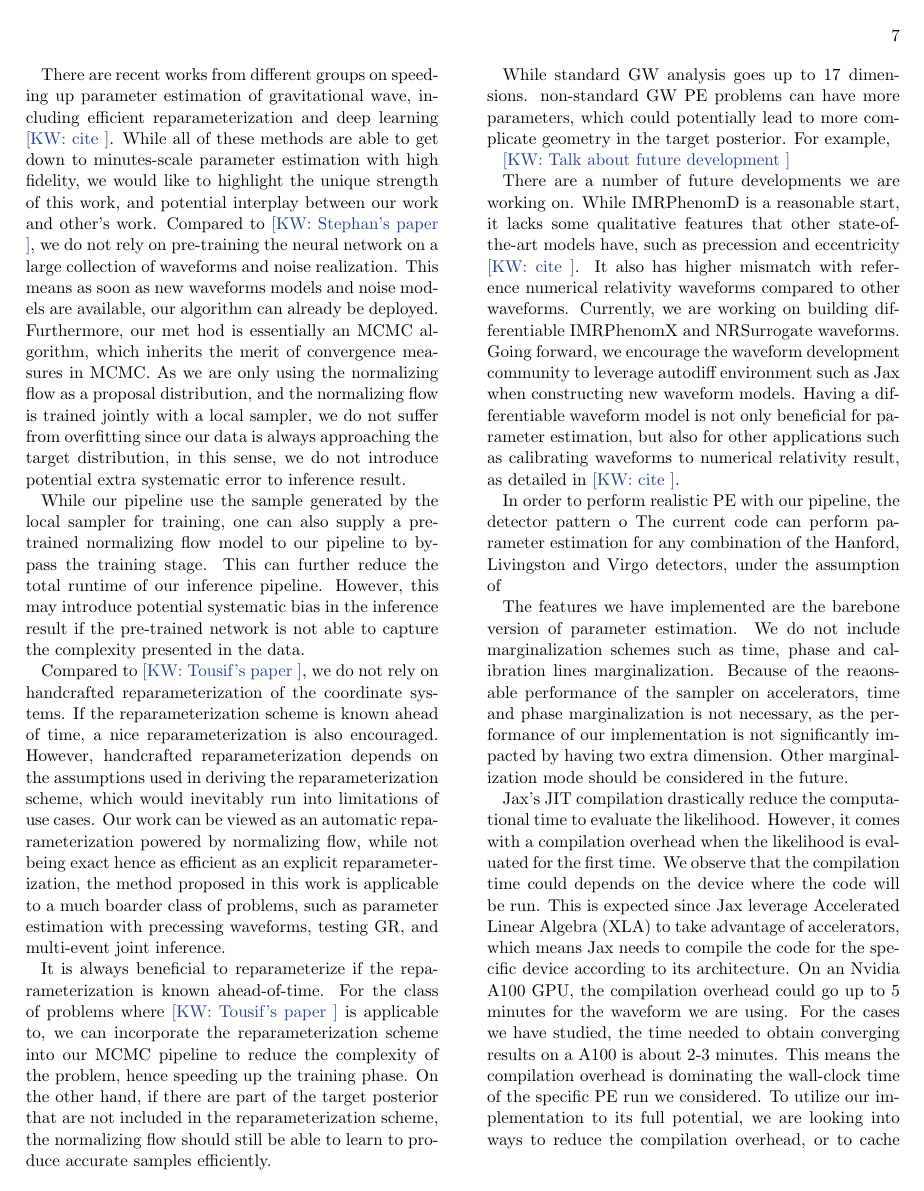
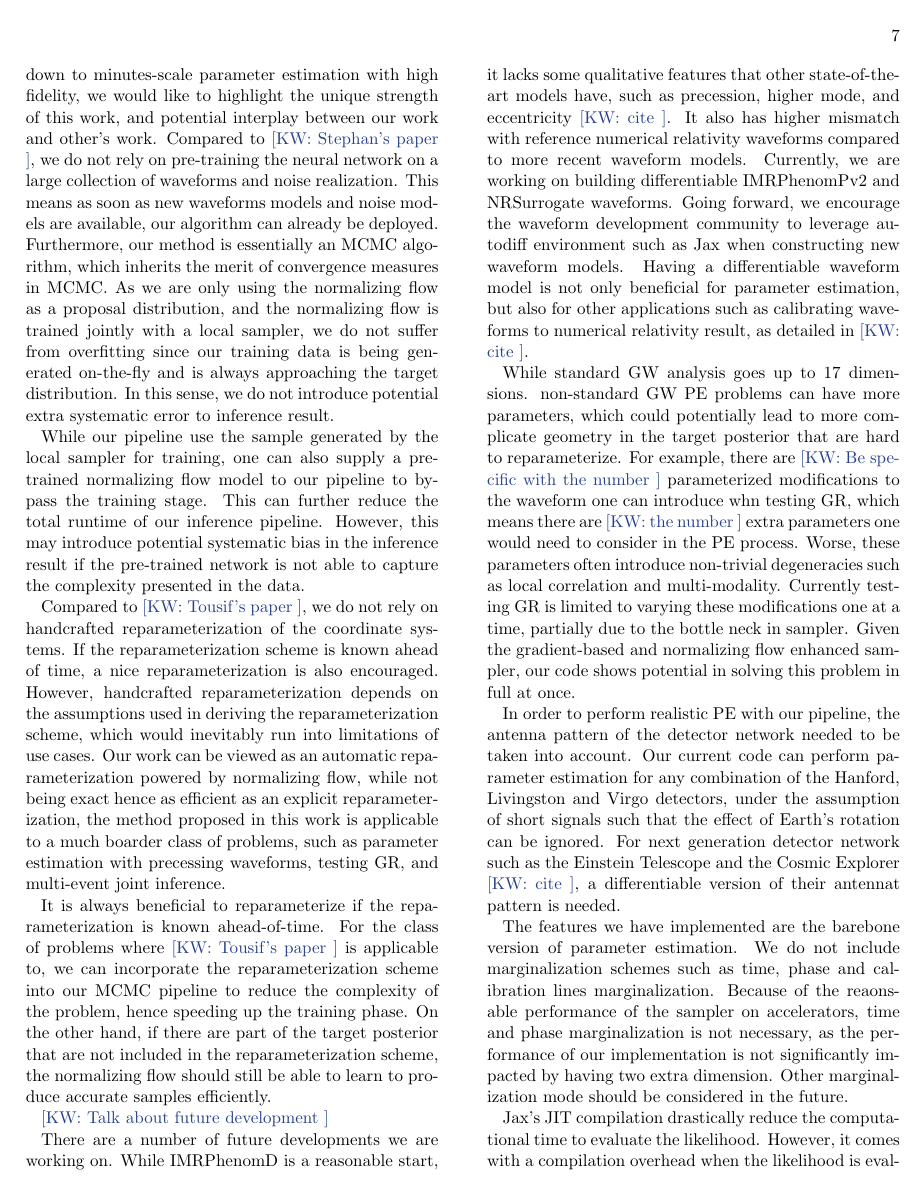
Before and after one commit to kazewong/TurboPE, a LaTeX paper (src/tex/ms.tex): page 7 of 8. Compiled offline with pdfLaTeX; a LaTeX package or settings file that is missing is left out.

Commit message:
Add testing GR part

```diff
--- a/src/tex/ms.tex
+++ b/src/tex/ms.tex
@@ -577,16 +575,16 @@ of gravitational wave, including efficient reparameterization and deep learning
 estimation with high fidelity, we would like to highlight the unique strength of
 this work, and potential interplay between our work and other's work.
 % Stephen's work
-Compared to \kw{Stephan's paper}, we do not rely on pre-training the
-neural network on a large collection of waveforms and noise realization. This
-means as soon as new waveforms models and noise models are available, our
-algorithm can already be deployed. Furthermore, our met hod is essentially an
-MCMC algorithm, which inherits the merit of convergence measures in MCMC. As we
-are only using the normalizing flow as a proposal distribution, and the
-normalizing flow is trained jointly with a local sampler, we do not suffer from
-overfitting since our data is always approaching the target distribution, in
-this sense, we do not introduce potential extra systematic error to inference
-result.
+Compared to \kw{Stephan's paper}, we do not rely on pre-training the neural
+network on a large collection of waveforms and noise realization. This means as
+soon as new waveforms models and noise models are available, our algorithm can
+already be deployed. Furthermore, our method is essentially an MCMC algorithm,
+which inherits the merit of convergence measures in MCMC. As we are only using
+the normalizing flow as a proposal distribution, and the normalizing flow is
+trained jointly with a local sampler, we do not suffer from overfitting since
+our training data is being generated on-the-fly and is always approaching the
+target distribution. In this sense, we do not introduce potential extra
+systematic error to inference result.
 
 While our pipeline use the sample generated by the local sampler for training,
 one can also supply a pre-trained normalizing flow model to our pipeline to
@@ -615,35 +613,44 @@ On the other hand, if there are part of the target posterior that are not
 included in the reparameterization scheme, the normalizing flow should still be
 able to learn to produce accurate samples efficiently.
 
-% Multi-modality in testing GR PE
-
-% Access to higher dimensional problem
-While standard GW analysis goes up to 17 dimensions. non-standard GW PE problems
-can have more parameters, which could potentially lead to more complicate
-geometry in the target posterior. For example,
-
 \kw{Talk about future development}
 
 % Additional traits for having differentiable waveforms
 There are a number of future developments we are working on. While IMRPhenomD is
 a reasonable start, it lacks some qualitative features that other
-state-of-the-art models have, such as precession and eccentricity \kw{cite}. It
+state-of-the-art models have, such as precession, higher mode, and eccentricity \kw{cite}. It
 also has higher mismatch with reference numerical relativity waveforms compared
-to other waveforms. Currently, we are working on building differentiable
-IMRPhenomX and NRSurrogate waveforms. Going forward, we encourage the waveform
+to more recent waveform models. Currently, we are working on building differentiable
+IMRPhenomPv2 and NRSurrogate waveforms. Going forward, we encourage the waveform
 development community to leverage autodiff environment such as Jax when
 constructing new waveform models. Having a differentiable waveform model is not
 only beneficial for parameter estimation, but also for other applications such
 as calibrating waveforms to numerical relativity result, as detailed in
 \kw{cite}.
 
-% Precessing waveforms and higher mode.
+% Access to higher dimensional problem
+While standard GW analysis goes up to 17 dimensions. non-standard GW PE problems
+can have more parameters, which could potentially lead to more complicate
+geometry in the target posterior that are hard to reparameterize. For example,
+there are \kw{Be specific with the number} parameterized modifications to the
+waveform one can introduce whn testing GR, which means there are \kw{the number}
+extra parameters one would need to consider in the PE process. Worse, these
+parameters often introduce non-trivial degeneracies such as local correlation
+and multi-modality. Currently testing GR is limited to varying these
+modifications one at a time, partially due to the bottle neck in sampler. Given
+the gradient-based and normalizing flow enhanced sampler, our code shows
+potential in solving this problem in full at once.
+
 
 % Other detectors configuration
 
-In order to perform realistic PE with our pipeline, the detector pattern o
-The current code can perform parameter estimation for any combination of the
-Hanford, Livingston and Virgo detectors, under the assumption of
+In order to perform realistic PE with our pipeline, the antenna pattern of the
+detector network needed to be taken into account. Our current code can perform
+parameter estimation for any combination of the Hanford, Livingston and Virgo
+detectors, under the assumption of short signals such that the effect of Earth's
+rotation can be ignored. For next generation detector network such as the
+Einstein Telescope and the Cosmic Explorer \kw{cite}, a differentiable version
+of their antennat pattern is needed.
 
 % More features such as marginalization
 The features we have implemented are the barebone version of parameter
```
Also changed, not shown: src/tex/ms.tex (36 more changed lines).
